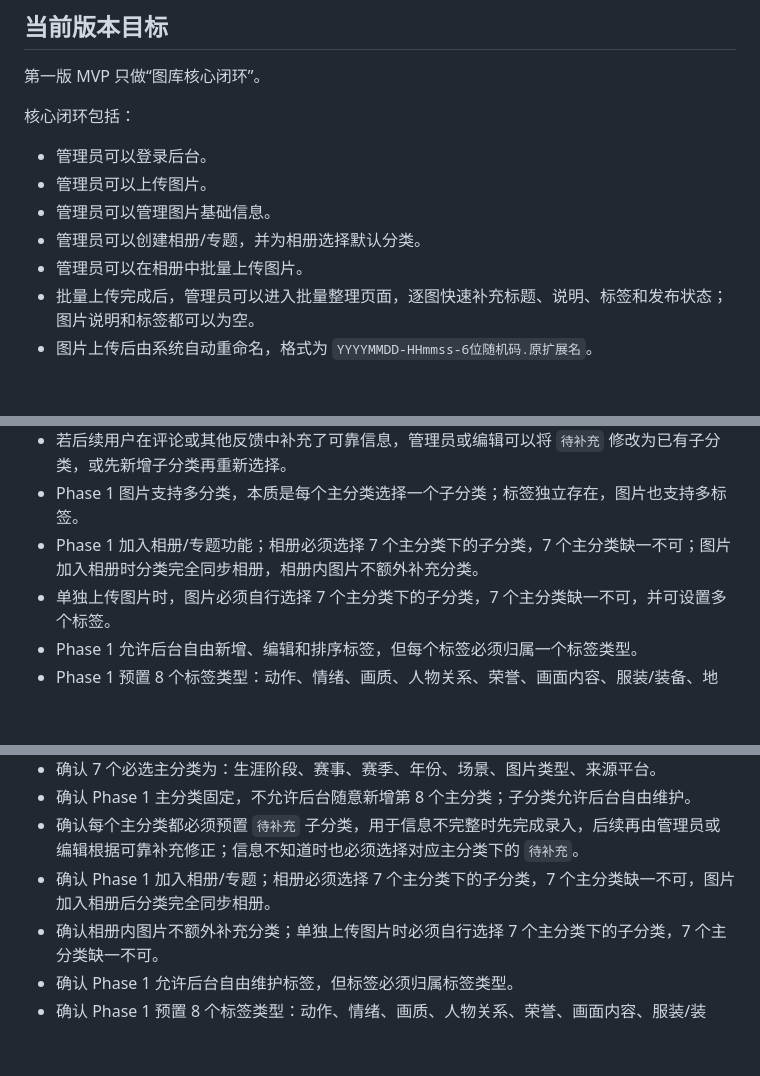
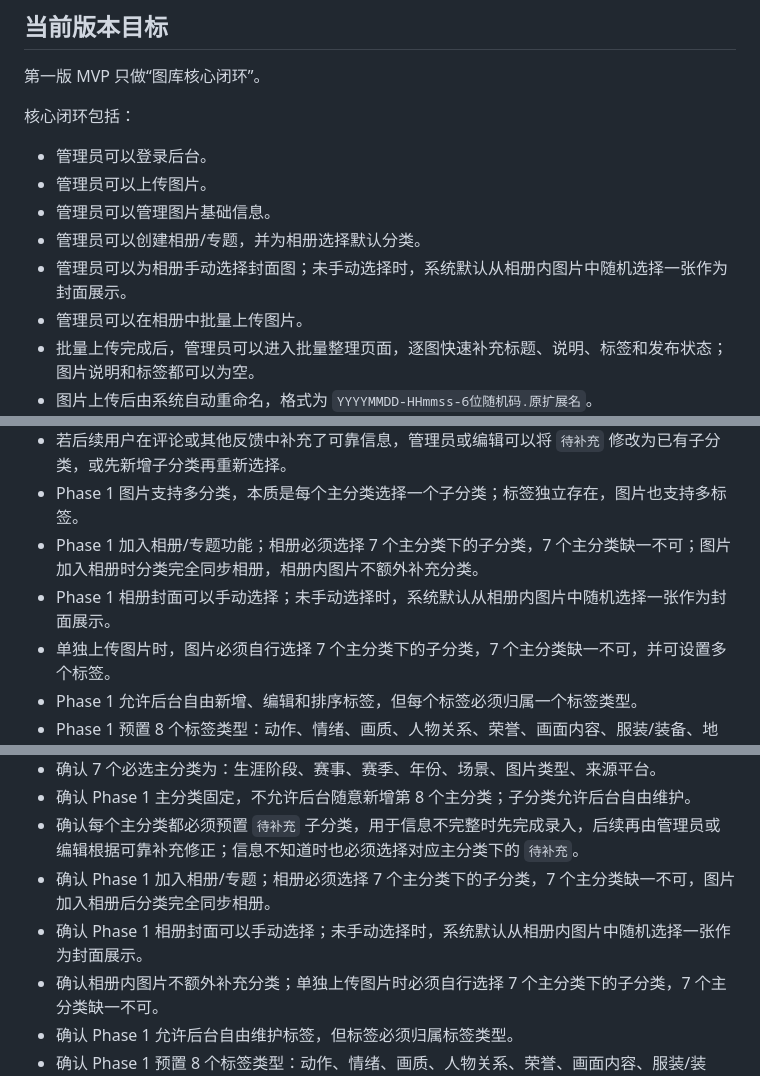
Before and after one commit to xicijiese/imgleomessi, a Markdown page: docs/project/development-progress.md, 3 parts joined by grey strips. Rendered like a GitHub page; blank space fills up the shorter version.

```diff
--- a/docs/project/development-progress.md
+++ b/docs/project/development-progress.md
@@ -230,6 +230,7 @@
 - 管理员可以上传图片。
 - 管理员可以管理图片基础信息。
 - 管理员可以创建相册/专题，并为相册选择默认分类。
+- 管理员可以为相册手动选择封面图；未手动选择时，系统默认从相册内图片中随机选择一张作为封面展示。
 - 管理员可以在相册中批量上传图片。
 - 批量上传完成后，管理员可以进入批量整理页面，逐图快速补充标题、说明、标签和发布状态；图片说明和标签都可以为空。
 - 图片上传后由系统自动重命名，格式为 `YYYYMMDD-HHmmss-6位随机码.原扩展名`。
@@ -339,6 +340,7 @@
 - 若后续用户在评论或其他反馈中补充了可靠信息，管理员或编辑可以将 `待补充` 修改为已有子分类，或先新增子分类再重新选择。
 - Phase 1 图片支持多分类，本质是每个主分类选择一个子分类；标签独立存在，图片也支持多标签。
 - Phase 1 加入相册/专题功能；相册必须选择 7 个主分类下的子分类，7 个主分类缺一不可；图片加入相册时分类完全同步相册，相册内图片不额外补充分类。
+- Phase 1 相册封面可以手动选择；未手动选择时，系统默认从相册内图片中随机选择一张作为封面展示。
 - 单独上传图片时，图片必须自行选择 7 个主分类下的子分类，7 个主分类缺一不可，并可设置多个标签。
 - Phase 1 允许后台自由新增、编辑和排序标签，但每个标签必须归属一个标签类型。
 - Phase 1 预置 8 个标签类型：动作、情绪、画质、人物关系、荣誉、画面内容、服装/装备、地点。
@@ -381,6 +383,7 @@
 - 确认 Phase 1 主分类固定，不允许后台随意新增第 8 个主分类；子分类允许后台自由维护。
 - 确认每个主分类都必须预置 `待补充` 子分类，用于信息不完整时先完成录入，后续再由管理员或编辑根据可靠补充修正；信息不知道时也必须选择对应主分类下的 `待补充`。
 - 确认 Phase 1 加入相册/专题；相册必须选择 7 个主分类下的子分类，7 个主分类缺一不可，图片加入相册后分类完全同步相册。
+- 确认 Phase 1 相册封面可以手动选择；未手动选择时，系统默认从相册内图片中随机选择一张作为封面展示。
 - 确认相册内图片不额外补充分类；单独上传图片时必须自行选择 7 个主分类下的子分类，7 个主分类缺一不可。
 - 确认 Phase 1 允许后台自由维护标签，但标签必须归属标签类型。
 - 确认 Phase 1 预置 8 个标签类型：动作、情绪、画质、人物关系、荣誉、画面内容、服装/装备、地点。
```
Also changed, not shown: CHANGELOG.md (+1 -0 lines), docs/database/schema.md (+7 -1 lines).
